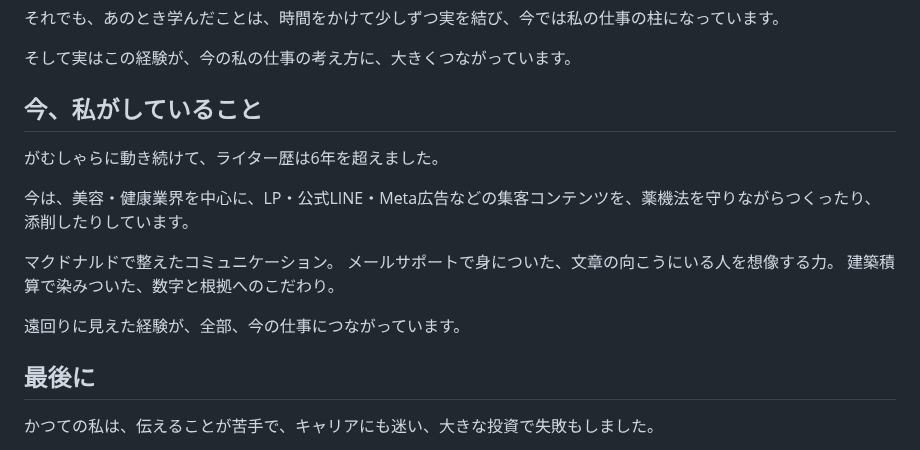
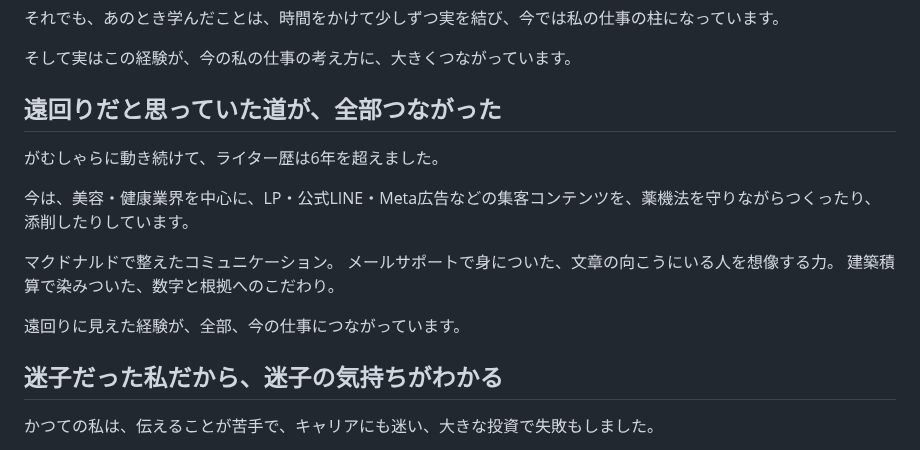
Before and after one commit to coderyu8-ship-it/claude-code-project, a Markdown page: note/01_self-introduction.md, the part around one of its changes. GitHub-like rendering.

```diff
--- a/note/01_self-introduction.md
+++ b/note/01_self-introduction.md
@@ -85,7 +89,7 @@
 
 そして実はこの経験が、今の私の仕事の考え方に、大きくつながっています。
 
-## 今、私がしていること
+## 遠回りだと思っていた道が、全部つながった
 
 がむしゃらに動き続けて、ライター歴は6年を超えました。
 
@@ -97,7 +101,7 @@
 
 遠回りに見えた経験が、全部、今の仕事につながっています。
 
-## 最後に
+## 迷子だった私だから、迷子の気持ちがわかる
 
 かつての私は、伝えることが苦手で、キャリアにも迷い、大きな投資で失敗もしました。
 
```
Also changed, not shown: other parts of note/01_self-introduction.md (+13 -9 lines).
